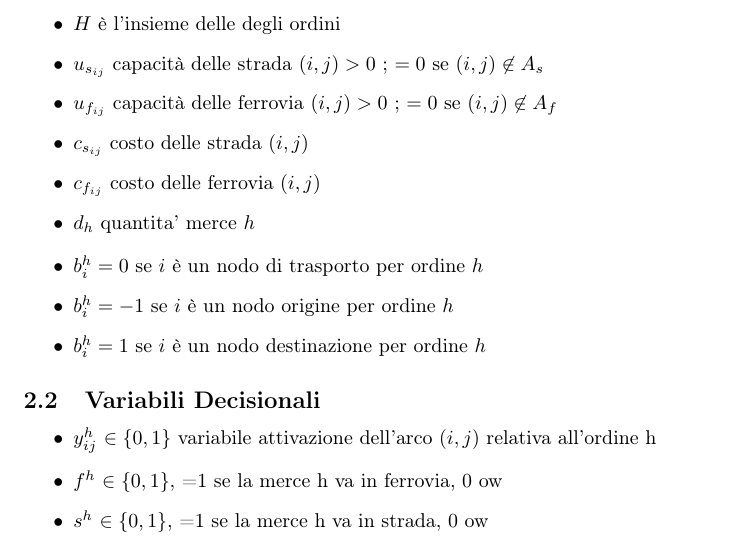
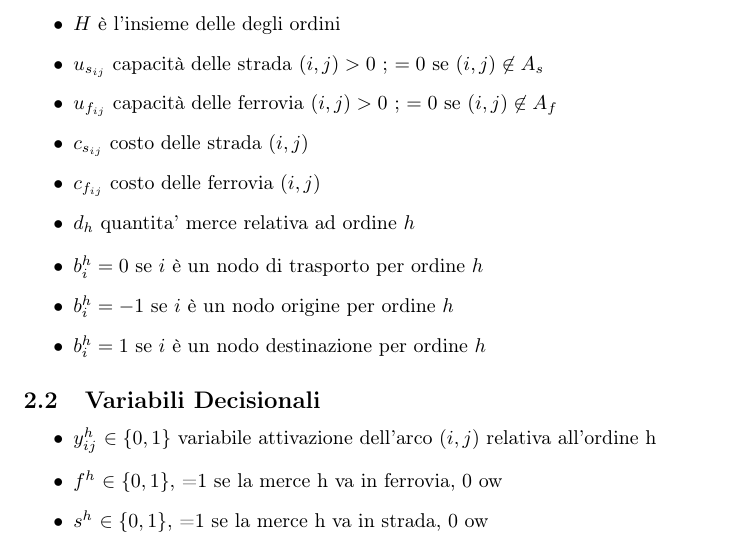
Before and after one commit to zutotonno/MDMM, a LaTeX document (main.tex): part of page 2 of 3, cut so that both start at the same text. Compiled offline with pdfLaTeX.

Commit message:
parte 1, ver 2

```diff
--- a/main.tex
+++ b/main.tex
@@ -43,7 +43,7 @@ Il modello matematico che ci è sembrato più adeguato è il Minimum Cost Multic
     \item $u_{f_{ij}}$ capacità delle ferrovia $(i,j) > 0$ ; $=0$ se $(i,j) \not\in A_f $
     \item $c_{s_{ij}}$ costo delle strada $(i,j)$
     \item $c_{f_{ij}}$ costo delle ferrovia $(i,j)$
-    \item $d_h$ quantita' merce $h$
+    \item $d_h$ quantita' merce relativa ad ordine $h$
 \end{itemize}
 
 \begin{itemize}
```
